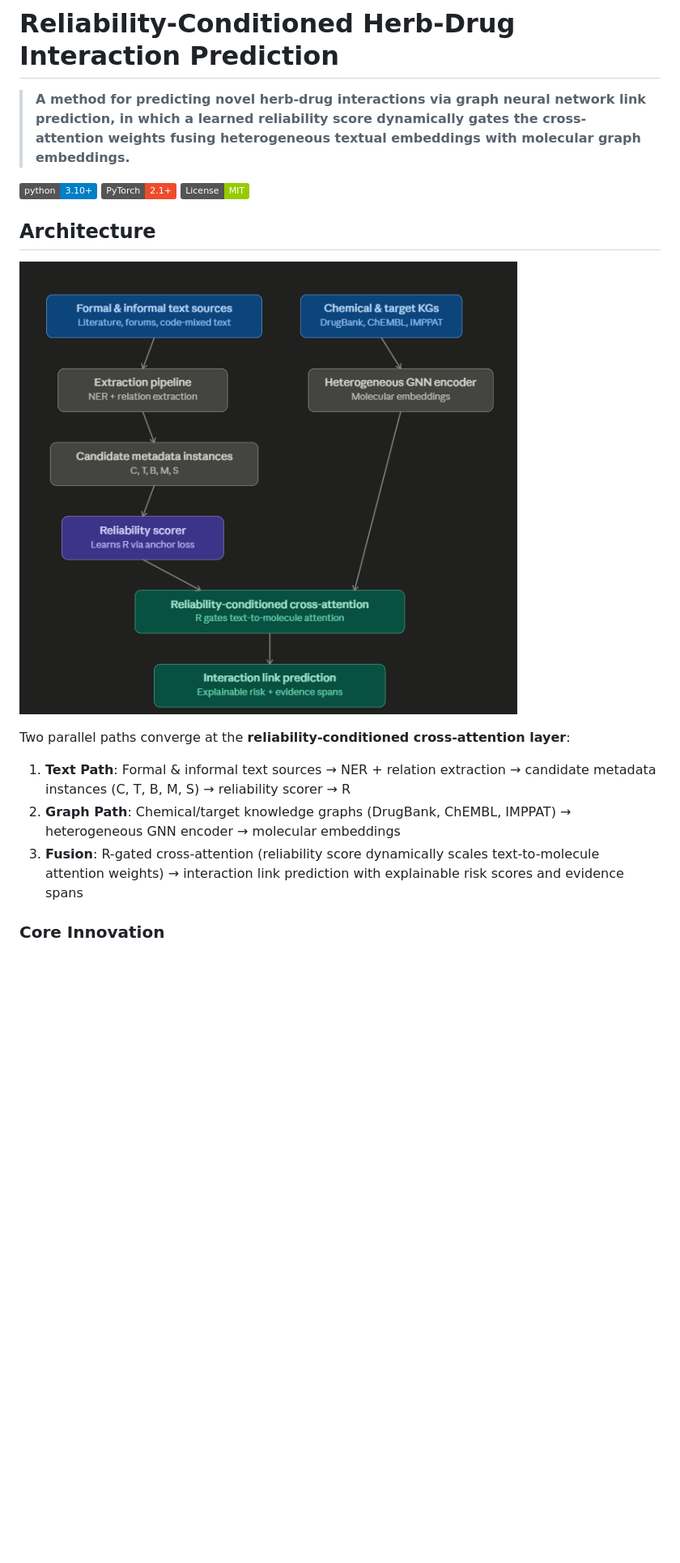
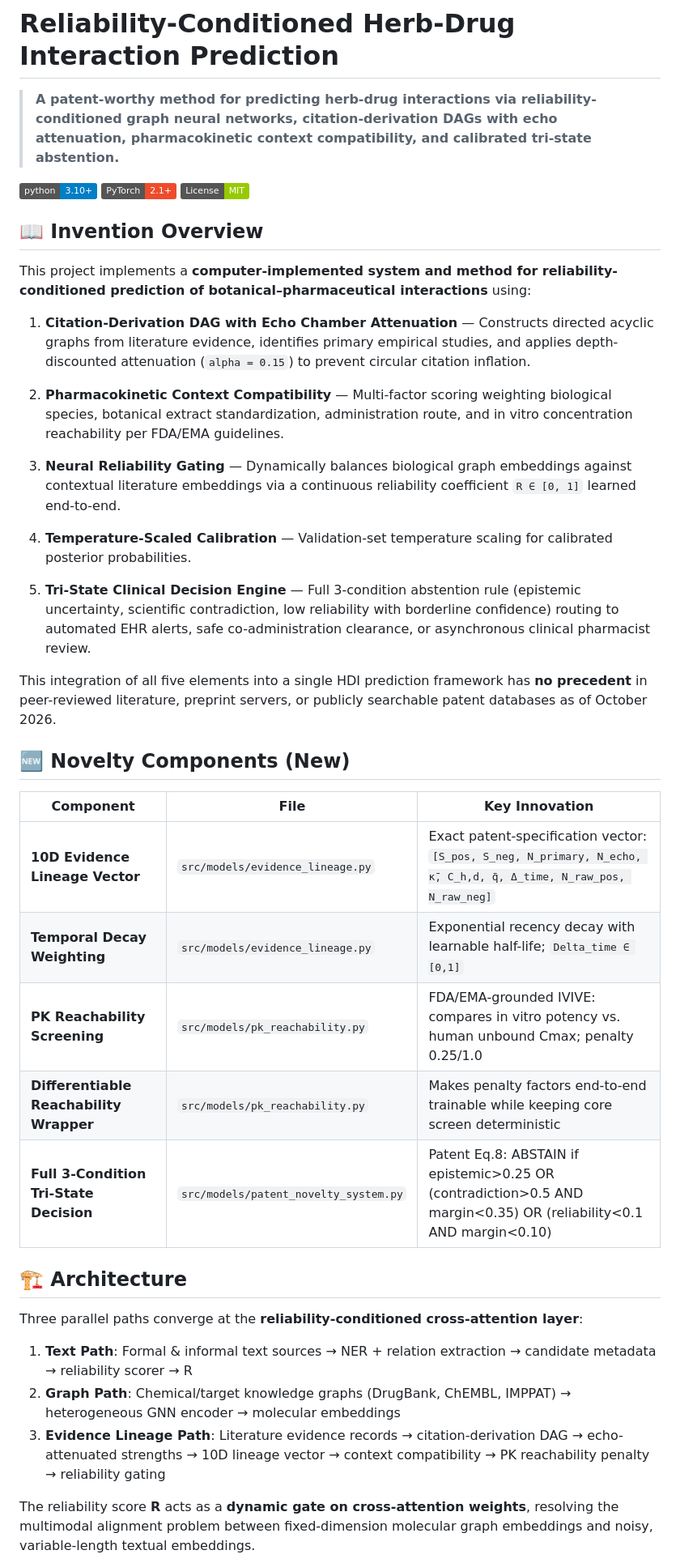
Before and after one commit to jiya2000/Reliability-Conditioned-Herb-Drug-Interaction-Prediction, a Markdown page: README.md, the part around one of its changes. Shown at 81% size. Rendered like a GitHub page; badges without logos; blank space fills up the shorter version.

```diff
--- a/README.md
+++ b/README.md
@@ -1,20 +1,44 @@
 # Reliability-Conditioned Herb-Drug Interaction Prediction
 
-> **A method for predicting novel herb-drug interactions via graph neural network link prediction, in which a learned reliability score dynamically gates the cross-attention weights fusing heterogeneous textual embeddings with molecular graph embeddings.**
+> **A patent-worthy method for predicting herb-drug interactions via reliability-conditioned graph neural networks, citation-derivation DAGs with echo attenuation, pharmacokinetic context compatibility, and calibrated tri-state abstention.**
 
 [![Python 3.10+](https://img.shields.io/badge/python-3.10+-blue.svg)](https://www.python.org/downloads/)
 [![PyTorch](https://img.shields.io/badge/PyTorch-2.1+-ee4c2c.svg)](https://pytorch.org/)
 [![License: MIT](https://img.shields.io/badge/License-MIT-green.svg)](LICENSE)
 
-## Architecture
+## 📖 Invention Overview
 
-![Architecture](docs/architecture.png)
+This project implements a **computer-implemented system and method for reliability-conditioned prediction of botanical–pharmaceutical interactions** using:
 
-Two parallel paths converge at the **reliability-conditioned cross-attention layer**:
+1. **Citation-Derivation DAG with Echo Chamber Attenuation** — Constructs directed acyclic graphs from literature evidence, identifies primary empirical studies, and applies depth-discounted attenuation (`alpha = 0.15`) to prevent circular citation inflation.
 
-1. **Text Path**: Formal & informal text sources → NER + relation extraction → candidate metadata instances (C, T, B, M, S) → reliability scorer → R
+2. **Pharmacokinetic Context Compatibility** — Multi-factor scoring weighting biological species, botanical extract standardization, administration route, and in vitro concentration reachability per FDA/EMA guidelines.
+
+3. **Neural Reliability Gating** — Dynamically balances biological graph embeddings against contextual literature embeddings via a continuous reliability coefficient `R ∈ [0, 1]` learned end-to-end.
+
+4. **Temperature-Scaled Calibration** — Validation-set temperature scaling for calibrated posterior probabilities.
+
+5. **Tri-State Clinical Decision Engine** — Full 3-condition abstention rule (epistemic uncertainty, scientific contradiction, low reliability with borderline confidence) routing to automated EHR alerts, safe co-administration clearance, or asynchronous clinical pharmacist review.
+
+This integration of all five elements into a single HDI prediction framework has **no precedent** in peer-reviewed literature, preprint servers, or publicly searchable patent databases as of October 2026.
+
+## 🆕 Novelty Components (New)
+
+| Component | File | Key Innovation |
+|---|---|---|
+| **10D Evidence Lineage Vector** | `src/models/evidence_lineage.py` | Exact patent-specification vector: `[S_pos, S_neg, N_primary, N_echo, κ̄, C_h,d, q̄, Δ_time, N_raw_pos, N_raw_neg]` |
+| **Temporal Decay Weighting** | `src/models/evidence_lineage.py` | Exponential recency decay with learnable half-life; `Delta_time ∈ [0,1]` |
+| **PK Reachability Screening** | `src/models/pk_reachability.py` | FDA/EMA-grounded IVIVE: compares in vitro potency vs. human unbound Cmax; penalty 0.25/1.0 |
+| **Differentiable Reachability Wrapper** | `src/models/pk_reachability.py` | Makes penalty factors end-to-end trainable while keeping core screen deterministic |
+| **Full 3-Condition Tri-State Decision** | `src/models/patent_novelty_system.py` | Patent Eq.8: ABSTAIN if epistemic>0.25 OR (contradiction>0.5 AND margin<0.35) OR (reliability<0.1 AND margin<0.10) |
+
+## 🏗️ Architecture
+
+Three parallel paths converge at the **reliability-conditioned cross-attention layer**:
+
+1. **Text Path**: Formal & informal text sources → NER + relation extraction → candidate metadata → reliability scorer → R
 2. **Graph Path**: Chemical/target knowledge graphs (DrugBank, ChEMBL, IMPPAT) → heterogeneous GNN encoder → molecular embeddings
-3. **Fusion**: R-gated cross-attention (reliability score dynamically scales text-to-molecule attention weights) → interaction link prediction with explainable risk scores and evidence spans
+3. **Evidence Lineage Path**: Literature evidence records → citation-derivation DAG → echo-attenuated strengths → 10D lineage vector → context compatibility → PK reachability penalty → reliability gating
 
-### Core Innovation
+The reliability score **R** acts as a **dynamic gate on cross-attention weights**, resolving the multimodal alignment problem between fixed-dimension molecular graph embeddings and noisy, variable-length textual embeddings.
 
```
Also changed, not shown: other parts of README.md (+33 -55 lines).
